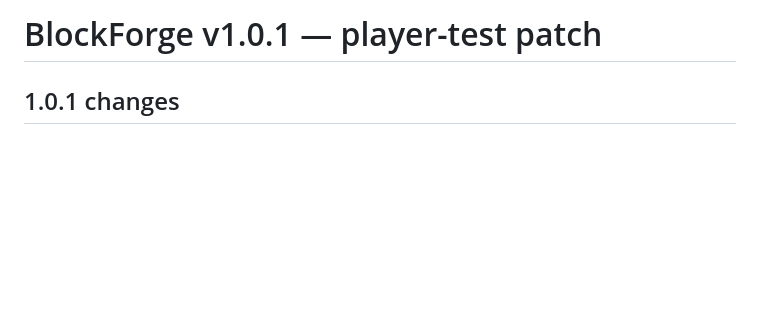
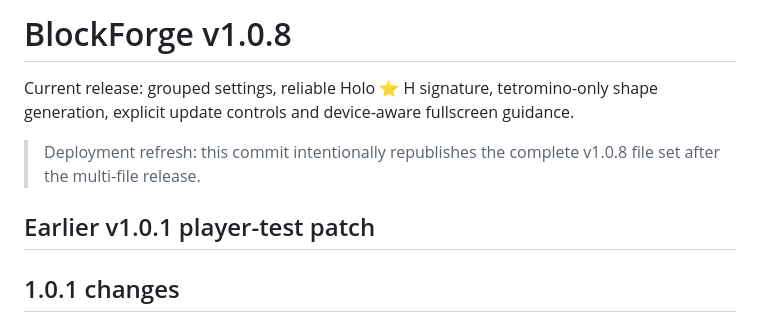
Before and after one commit to ayvazugurr/blockforge, a Markdown page: README.md, the part around the change. Drawn GitHub-style; blank space fills up the shorter version.

Commit message:
chore: republish complete BlockForge v1.0.8 release

```diff
--- a/README.md
+++ b/README.md
@@ -1,4 +1,10 @@
-# BlockForge v1.0.1 — player-test patch
+# BlockForge v1.0.8
+
+Current release: grouped settings, reliable Holo ⭐ H signature, tetromino-only shape generation, explicit update controls and device-aware fullscreen guidance.
+
+> Deployment refresh: this commit intentionally republishes the complete v1.0.8 file set after the multi-file release.
+
+## Earlier v1.0.1 player-test patch
 
 ## 1.0.1 changes
 
```
